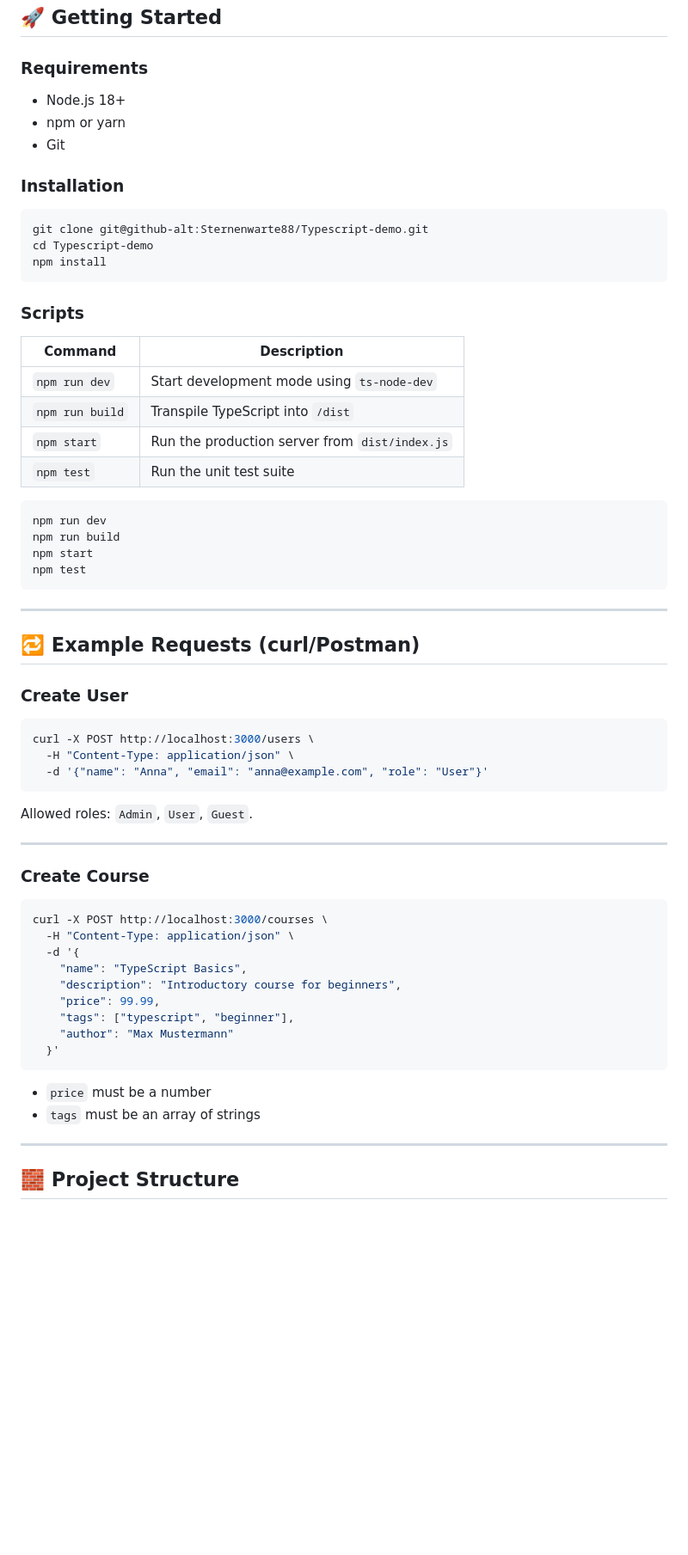
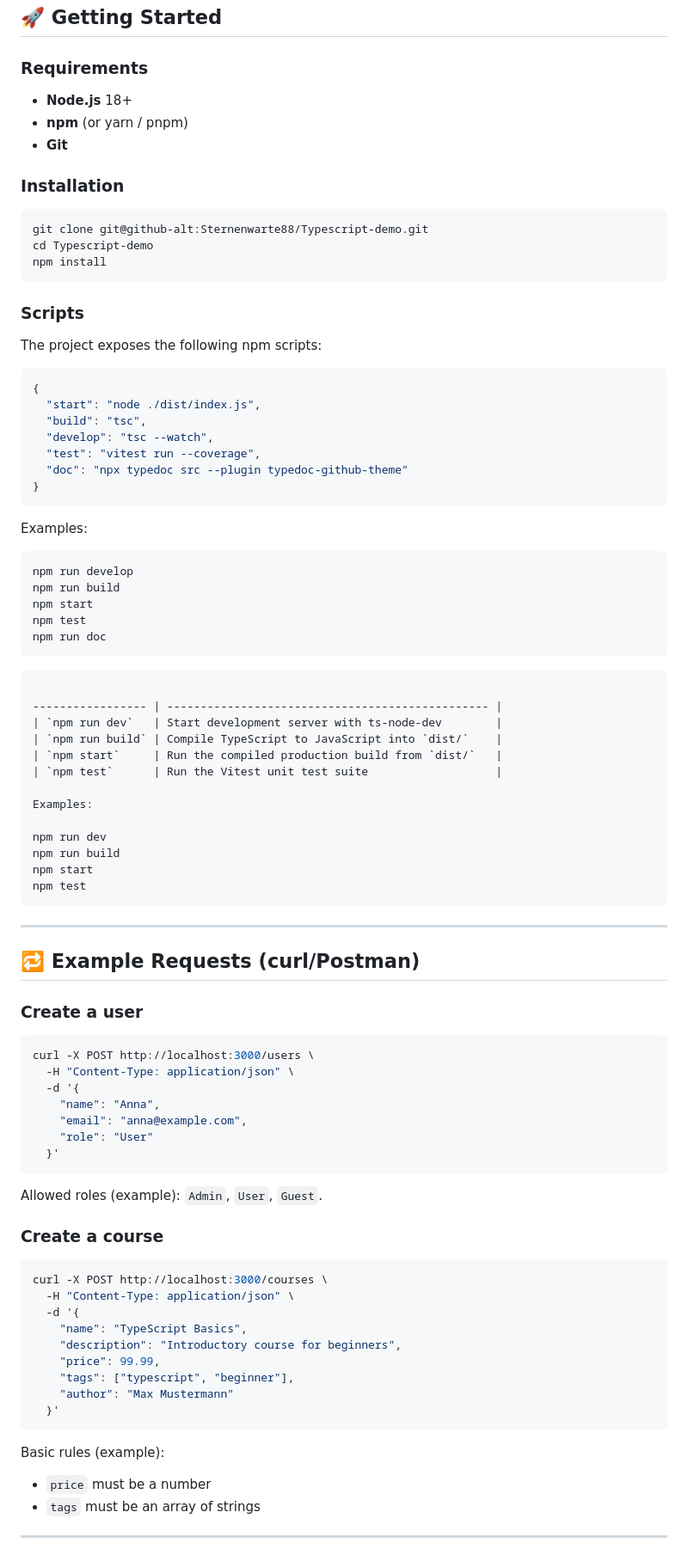
Before and after one commit to Sternenwarte88/Typescript-demo, a Markdown page: readme.md, the part around one of its changes. Shown at 86% size. GitHub-like rendering; blank space fills up the shorter version.

````diff
--- a/readme.md
+++ b/readme.md
@@ -30,9 +78,9 @@ This repository serves as a **technical showcase** to demonstrate relevant TypeS
 
 ### Requirements
 
-- Node.js 18+
-- npm or yarn
-- Git
+- **Node.js** 18+
+- **npm** (or yarn / pnpm)
+- **Git**
 
 ### Installation
 
@@ -44,14 +92,37 @@ npm install
 
 ### Scripts
 
-| Command         | Description                                    |
-| --------------- | ---------------------------------------------- |
-| `npm run dev`   | Start development mode using `ts-node-dev`     |
-| `npm run build` | Transpile TypeScript into `/dist`              |
-| `npm start`     | Run the production server from `dist/index.js` |
-| `npm test`      | Run the unit test suite                        |
+The project exposes the following npm scripts:
 
-```bash
+```json
+{
+  "start": "node ./dist/index.js",
+  "build": "tsc",
+  "develop": "tsc --watch",
+  "test": "vitest run --coverage",
+  "doc": "npx typedoc src --plugin typedoc-github-theme"
+}
+```
+
+Examples:
+
+```
+npm run develop
+npm run build
+npm start
+npm test
+npm run doc
+```
+```
+
+----------------- | ------------------------------------------------ |
+| `npm run dev`   | Start development server with ts-node-dev        |
+| `npm run build` | Compile TypeScript to JavaScript into `dist/`    |
+| `npm start`     | Run the compiled production build from `dist/`   |
+| `npm test`      | Run the Vitest unit test suite                   |
+
+Examples:
+
 npm run dev
 npm run build
 npm start
@@ -62,19 +133,21 @@ npm test
 
 ## 🔁 Example Requests (curl/Postman)
 
-### Create User
+### Create a user
 
 ```bash
 curl -X POST http://localhost:3000/users \
   -H "Content-Type: application/json" \
-  -d '{"name": "Anna", "email": "anna@example.com", "role": "User"}'
+  -d '{
+    "name": "Anna",
+    "email": "anna@example.com",
+    "role": "User"
+  }'
 ```
 
-Allowed roles: `Admin`, `User`, `Guest`.
+Allowed roles (example): `Admin`, `User`, `Guest`.
 
----
-
-### Create Course
+### Create a course
 
 ```bash
 curl -X POST http://localhost:3000/courses \
@@ -88,10 +161,11 @@ curl -X POST http://localhost:3000/courses \
   }'
 ```
 
+Basic rules (example):
+
 - `price` must be a number
 - `tags` must be an array of strings
 
 ---
 
-## 🧱 Project Structure
 
````
Also changed, not shown: other parts of readme.md (+108 -49 lines).
